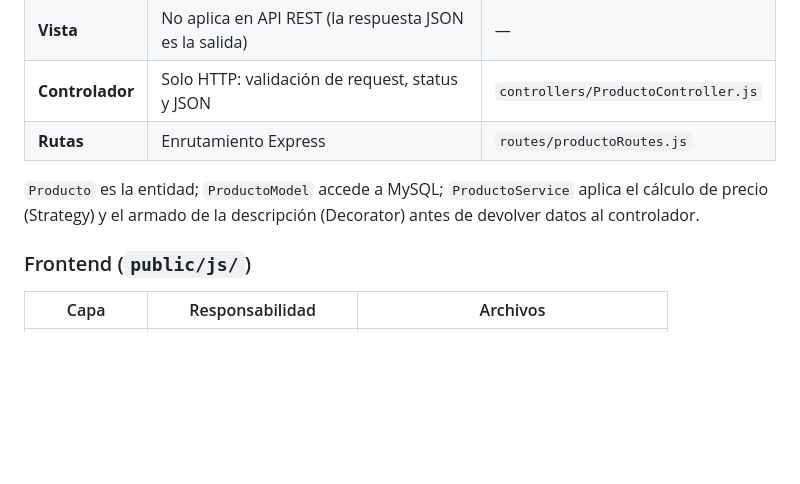
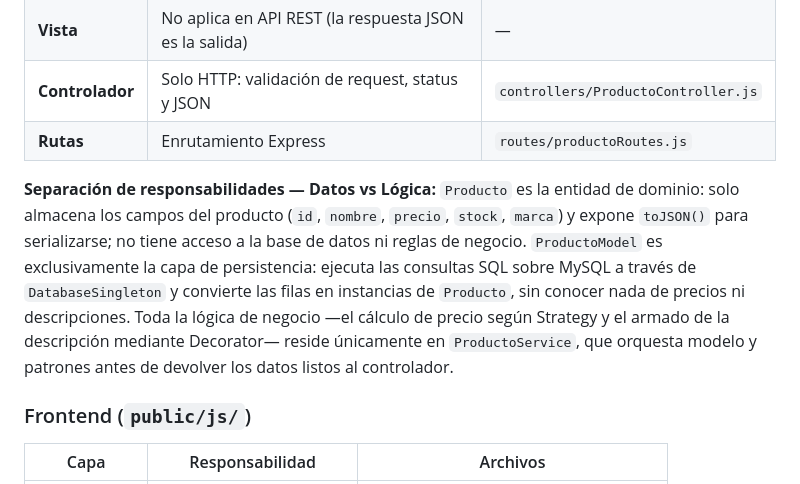
Before and after one commit to Fermaster19/Parcial1-Aguirre-Albano-Windholz-Ingenieria-, a Markdown page: README.Md, the part around the change. Drawn GitHub-style; blank space fills up the shorter version.

Commit message:
Documentar separacion entidad/modelo/servicio en README
Reemplaza el one-liner por un parrafo que explica la separacion
clara entre Producto (entidad de dominio, sin BD ni logica),
ProductoModel (solo persistencia SQL) y ProductoService (unica
capa con reglas de negocio: Strategy y Decorator).

Co-Authored-By: Claude Sonnet 4.6 <noreply@anthropic.com>

```diff
--- a/README.Md
+++ b/README.Md
@@ -25,7 +25,7 @@ Aplicación CRUD de inventario de productos que cumple **arquitectura MVC** y tr
 | **Controlador** | Solo HTTP: validación de request, status y JSON | `controllers/ProductoController.js` |
 | **Rutas** | Enrutamiento Express | `routes/productoRoutes.js` |
 
-`Producto` es la entidad; `ProductoModel` accede a MySQL; `ProductoService` aplica el cálculo de precio (Strategy) y el armado de la descripción (Decorator) antes de devolver datos al controlador.
+**Separación de responsabilidades — Datos vs Lógica:** `Producto` es la entidad de dominio: solo almacena los campos del producto (`id`, `nombre`, `precio`, `stock`, `marca`) y expone `toJSON()` para serializarse; no tiene acceso a la base de datos ni reglas de negocio. `ProductoModel` es exclusivamente la capa de persistencia: ejecuta las consultas SQL sobre MySQL a través de `DatabaseSingleton` y convierte las filas en instancias de `Producto`, sin conocer nada de precios ni descripciones. Toda la lógica de negocio —el cálculo de precio según Strategy y el armado de la descripción mediante Decorator— reside únicamente en `ProductoService`, que orquesta modelo y patrones antes de devolver los datos listos al controlador.
 
 ### Frontend (`public/js/`)
 
```
